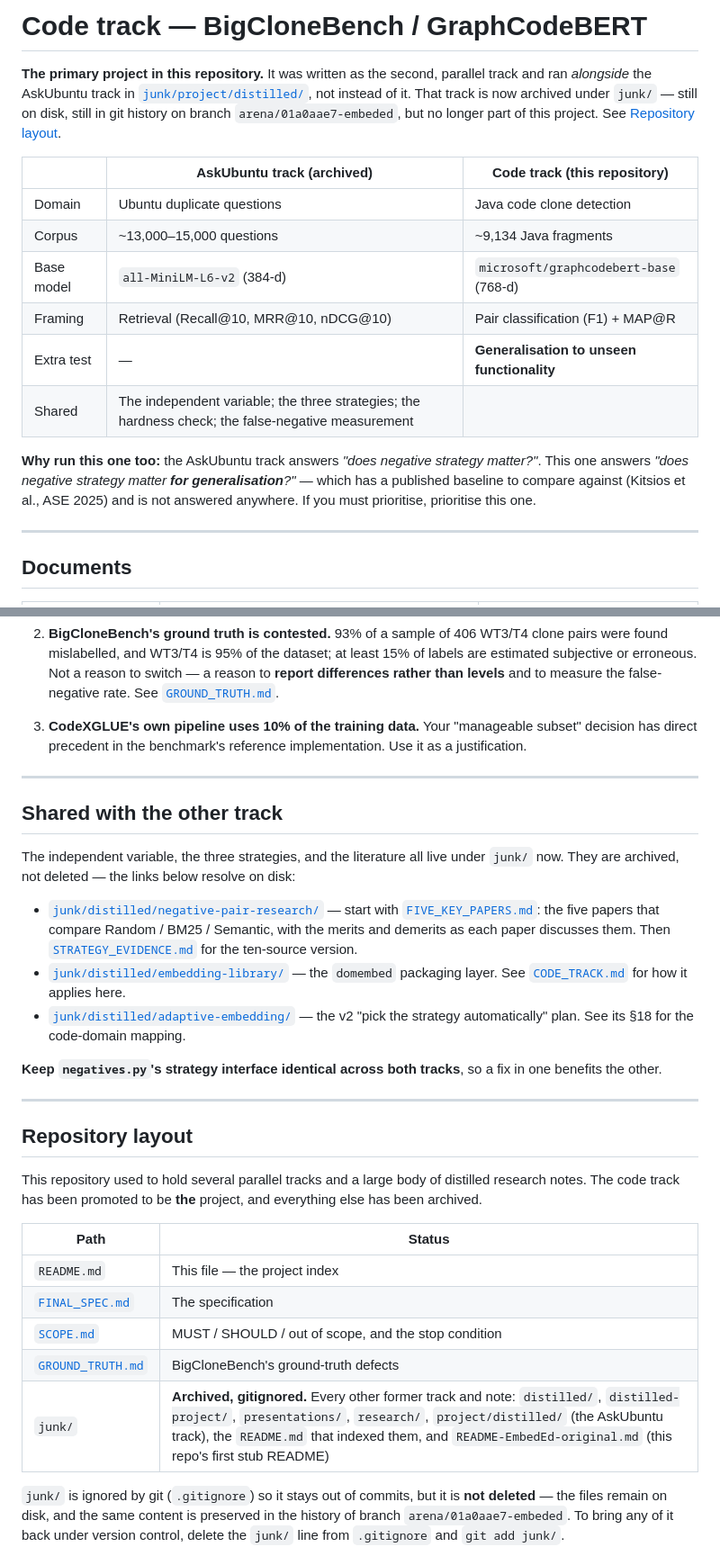
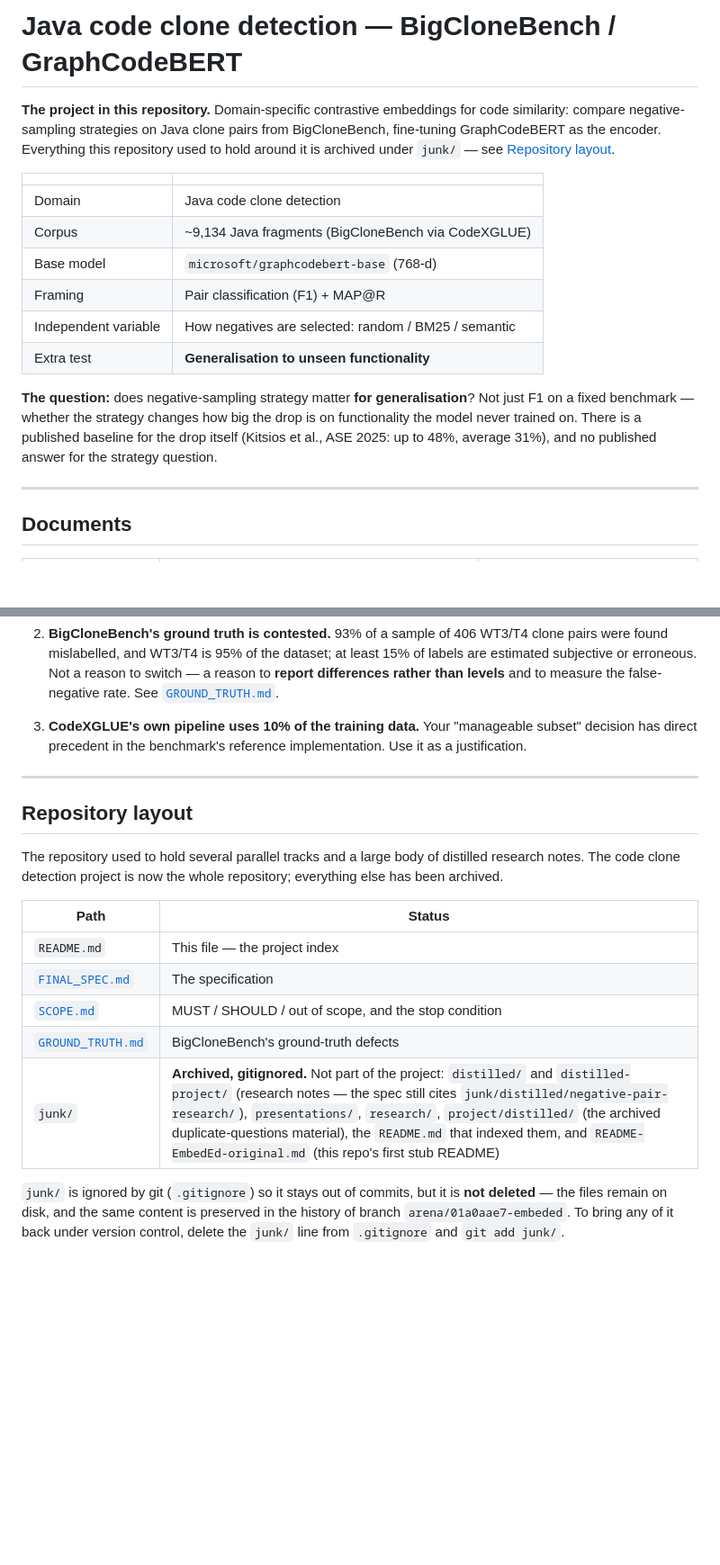
Before and after one commit to ksu-gitreaper807/EmbedEd, a Markdown page: README.md, 2 parts joined by grey strips. Shown at 90% size. GitHub-like rendering; blank space fills up the shorter version.

```diff
--- a/README.md
+++ b/README.md
@@ -1,24 +1,23 @@
-# Code track — BigCloneBench / GraphCodeBERT
+# Java code clone detection — BigCloneBench / GraphCodeBERT
 
-**The primary project in this repository.** It was written as the second, parallel track and ran
-*alongside* the AskUbuntu track in [`junk/project/distilled/`](junk/project/distilled/), not
-instead of it. That track is now archived under `junk/` — still on disk, still in git history on
-branch `arena/01a0aae7-embeded`, but no longer part of this project. See
-[Repository layout](#repository-layout).
+**The project in this repository.** Domain-specific contrastive embeddings for code similarity:
+compare negative-sampling strategies on Java clone pairs from BigCloneBench, fine-tuning
+GraphCodeBERT as the encoder. Everything this repository used to hold around it is archived under
+`junk/` — see [Repository layout](#repository-layout).
 
-| | AskUbuntu track (archived) | **Code track (this repository)** |
-|---|---|---|
-| Domain | Ubuntu duplicate questions | Java code clone detection |
-| Corpus | ~13,000–15,000 questions | ~9,134 Java fragments |
-| Base model | `all-MiniLM-L6-v2` (384-d) | `microsoft/graphcodebert-base` (768-d) |
-| Framing | Retrieval (Recall@10, MRR@10, nDCG@10) | Pair classification (F1) + MAP@R |
-| Extra test | — | **Generalisation to unseen functionality** |
-| Shared | The independent variable; the three strategies; the hardness check; the false-negative measurement | |
+| | |
+|---|---|
+| Domain | Java code clone detection |
+| Corpus | ~9,134 Java fragments (BigCloneBench via CodeXGLUE) |
+| Base model | `microsoft/graphcodebert-base` (768-d) |
+| Framing | Pair classification (F1) + MAP@R |
+| Independent variable | How negatives are selected: random / BM25 / semantic |
+| Extra test | **Generalisation to unseen functionality** |
 
-**Why run this one too:** the AskUbuntu track answers *"does negative strategy matter?"*. This one
-answers *"does negative strategy matter **for generalisation**?"* — which has a published baseline
-to compare against (Kitsios et al., ASE 2025) and is not answered anywhere. If you must prioritise,
-prioritise this one.
+**The question:** does negative-sampling strategy matter **for generalisation**? Not just F1 on a
+fixed benchmark — whether the strategy changes how big the drop is on functionality the model
+never trained on. There is a published baseline for the drop itself (Kitsios et al., ASE 2025:
+up to 48%, average 31%), and no published answer for the strategy question.
 
 ---
 
@@ -68,31 +67,10 @@ These came out of verifying the spec against sources, and each one changed the p
 
 ---
 
-## Shared with the other track
-
-The independent variable, the three strategies, and the literature all live under `junk/` now.
-They are archived, not deleted — the links below resolve on disk:
-
-- [`junk/distilled/negative-pair-research/`](junk/distilled/negative-pair-research/) — start with
-  [`FIVE_KEY_PAPERS.md`](junk/distilled/negative-pair-research/FIVE_KEY_PAPERS.md): the five
-  papers that compare Random / BM25 / Semantic, with the merits and demerits as each paper
-  discusses them. Then [`STRATEGY_EVIDENCE.md`](junk/distilled/negative-pair-research/STRATEGY_EVIDENCE.md)
-  for the ten-source version.
-- [`junk/distilled/embedding-library/`](junk/distilled/embedding-library/) — the `domembed` packaging
-  layer. See [`CODE_TRACK.md`](junk/distilled/embedding-library/CODE_TRACK.md) for how it applies
-  here.
-- [`junk/distilled/adaptive-embedding/`](junk/distilled/adaptive-embedding/) — the v2
-  "pick the strategy automatically" plan. See its §18 for the code-domain mapping.
-
-**Keep `negatives.py`'s strategy interface identical across both tracks**, so a fix in one
-benefits the other.
-
----
-
 ## Repository layout
 
-This repository used to hold several parallel tracks and a large body of distilled research notes.
-The code track has been promoted to be **the** project, and everything else has been archived.
+The repository used to hold several parallel tracks and a large body of distilled research notes.
+The code clone detection project is now the whole repository; everything else has been archived.
 
 | Path | Status |
 |---|---|
@@ -100,7 +78,7 @@ The code track has been promoted to be **the** project, and everything else has
 | [`FINAL_SPEC.md`](FINAL_SPEC.md) | The specification |
 | [`SCOPE.md`](SCOPE.md) | MUST / SHOULD / out of scope, and the stop condition |
 | [`GROUND_TRUTH.md`](GROUND_TRUTH.md) | BigCloneBench's ground-truth defects |
-| `junk/` | **Archived, gitignored.** Every other former track and note: `distilled/`, `distilled-project/`, `presentations/`, `research/`, `project/distilled/` (the AskUbuntu track), the `README.md` that indexed them, and `README-EmbedEd-original.md` (this repo's first stub README) |
+| `junk/` | **Archived, gitignored.** Not part of the project: `distilled/` and `distilled-project/` (research notes — the spec still cites `junk/distilled/negative-pair-research/`), `presentations/`, `research/`, `project/distilled/` (the archived duplicate-questions material), the `README.md` that indexed them, and `README-EmbedEd-original.md` (this repo's first stub README) |
 
 `junk/` is ignored by git (`.gitignore`) so it stays out of commits, but it is **not deleted** —
 the files remain on disk, and the same content is preserved in the history of branch
```
Also changed, not shown: FINAL_SPEC.md (+21 -42 lines), SCOPE.md (+1 -1 lines).
